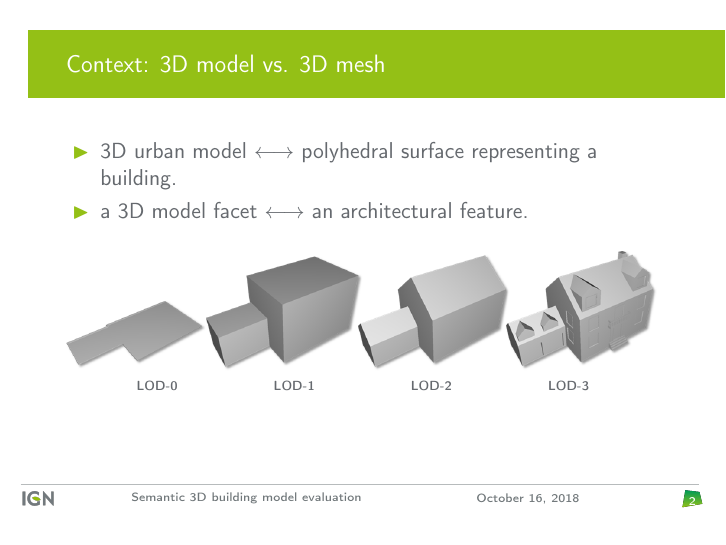
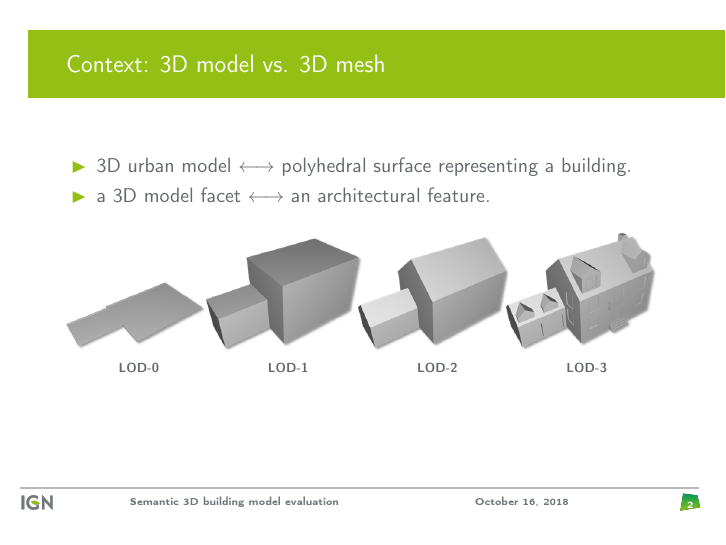
Before and after one commit to ethiy/gdr_isis_feature_extraction_remote_sensing, LaTeX slides (presentation.tex): page 5 of 43. Compiled offline with pdfLaTeX.

Commit message:
cha,ge police size

```diff
--- a/presentation.tex
+++ b/presentation.tex
@@ -1,4 +1,4 @@
-\documentclass[export]{beamer}
+\documentclass[10pt, export]{beamer}
 
 \usepackage[utf8]{inputenc}
 \usepackage[T1]{fontenc}
```
